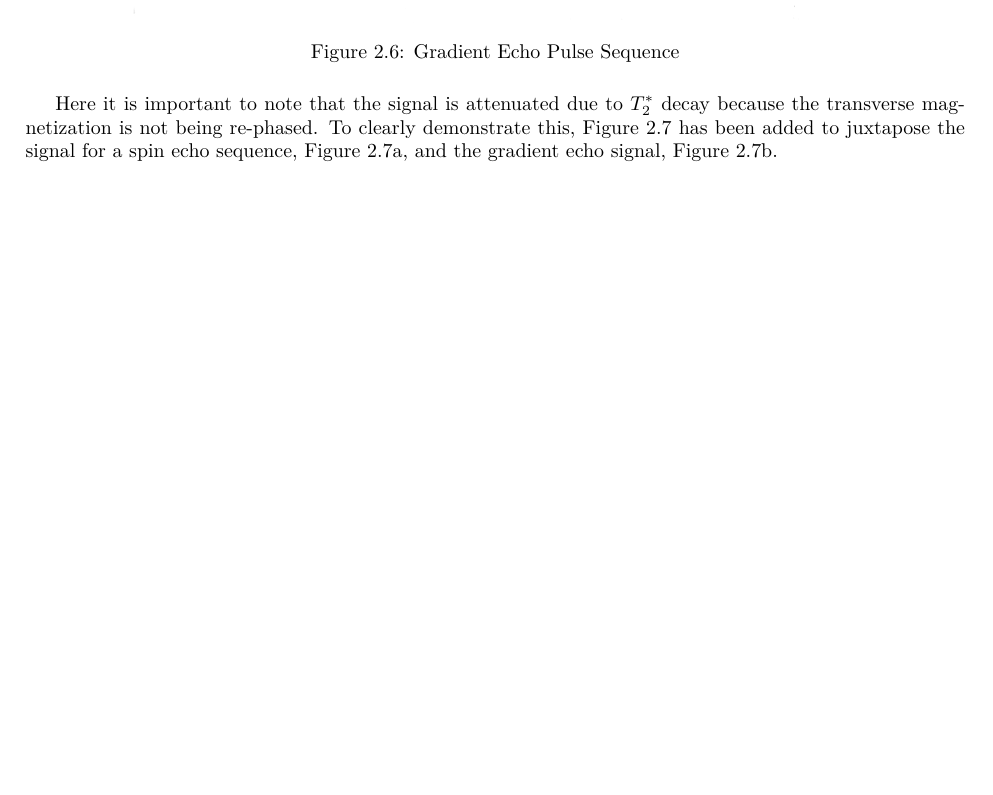
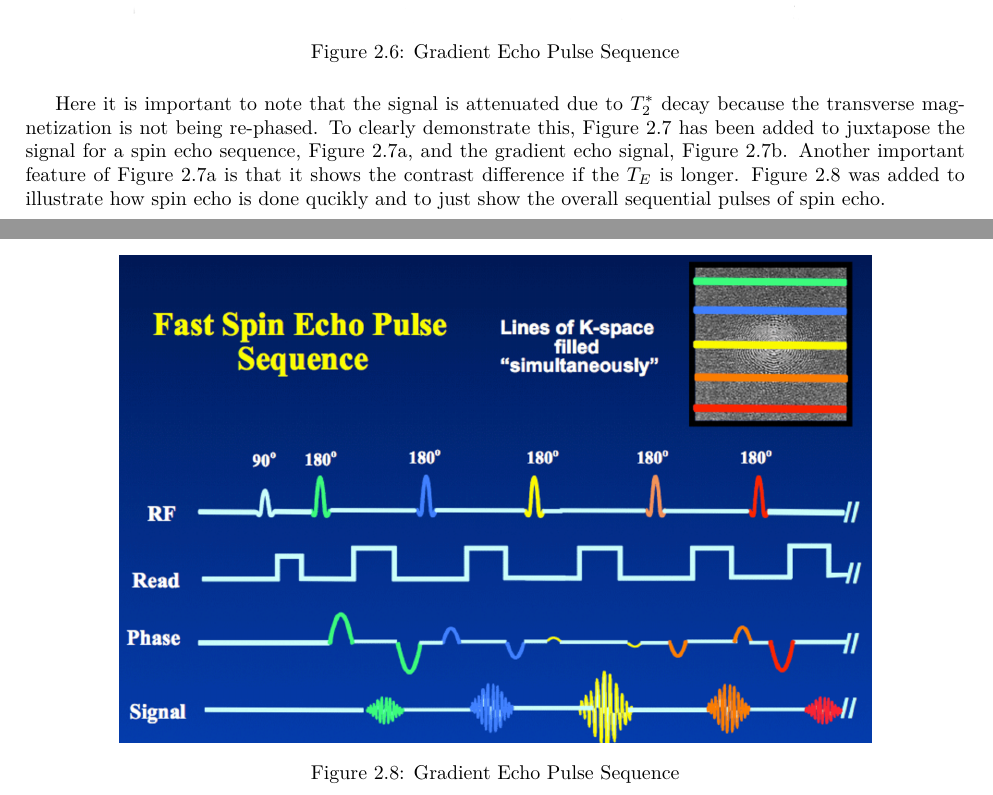
Before and after one commit to markusfoote/qualbook, a LaTeX document (all.tex, which reads MRI_question.tex): part of page 14 of 28 before the commit and two parts of pages 14 and 15 of 28 after it, the two joined at a grey line, cut so that both start at the same text, the shorter picture padded with empty space. Compiled offline with pdfLaTeX.

Commit message:
Final Sequence Edit

```diff
--- a/MRI_question.tex
+++ b/MRI_question.tex
@@ -357,4 +357,5 @@ One thing that is not labeled is the negative lobe in the slice-select gradient
 \end{figure}
 
 Here it is important to note that the signal is attenuated due to $T_2^*$ decay because the transverse magnetization is not being re-phased. To clearly demonstrate this, Figure \ref{fig:mri:sig} has been added to juxtapose the signal for a spin echo sequence, Figure \ref{fig:mri:spinsig}, and the gradient echo signal, Figure \ref{fig:mri:gradsig}.
+Another important feature of Figure \ref{fig:mri:spinsig} is that it shows the contrast difference if the $T_E$ is longer. Figure \ref{fig:mri:fastspin} was added to illustrate how spin echo is done qucikly and to just show the overall sequential pulses of spin echo.
 
@@ -374,3 +375,10 @@ Here it is important to note that the signal is attenuated due to $T_2^*$ decay
 	\end{subfigure}
 	\caption{MRI Signal Relationships}\label{fig:mri:sig}
 \end{figure}
+
+\begin{figure}[h!]
+	\centering
+	\includegraphics[width=0.8\textwidth]{fastspin}
+	\caption{Gradient Echo Pulse Sequence}
+	\label{fig:mri:fastspin}
+\end{figure}
```
Also changed, not shown: images/fastspin.PNG (added), MRI_question.tex (2 more changed lines).
